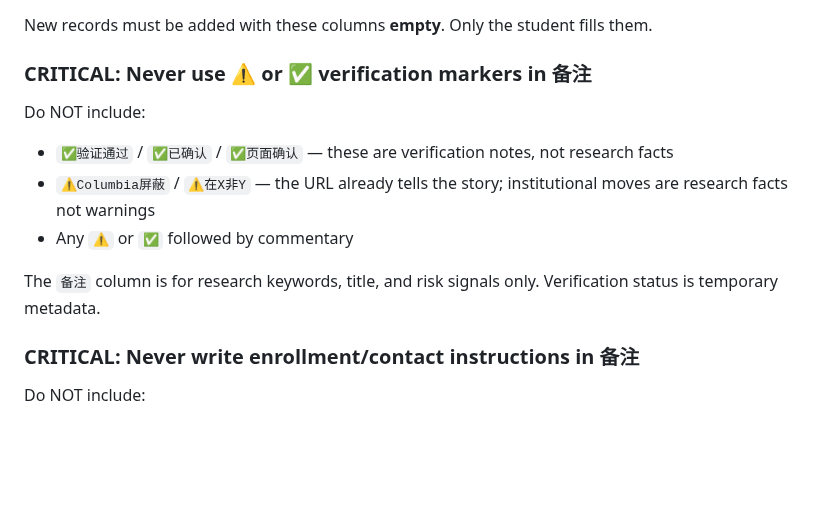
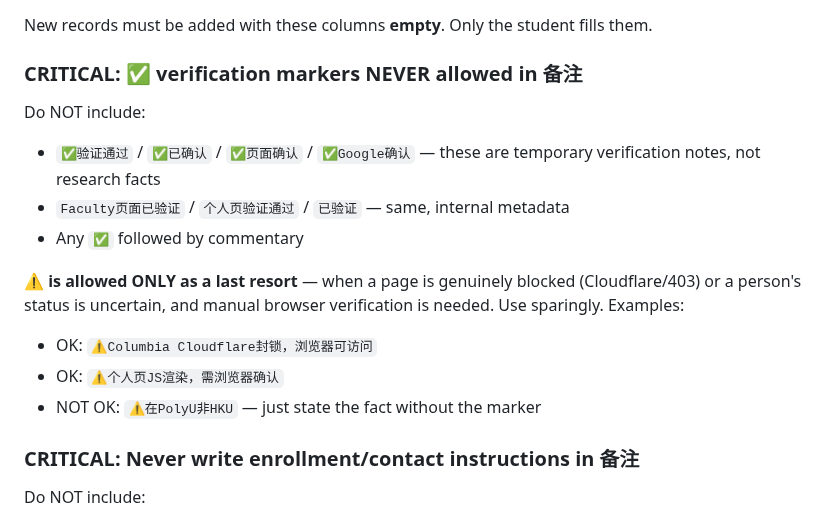
Before and after one commit to PNmiracle/phd-supervisor-selector, a Markdown page: SKILL.md, the part around the change. GitHub-like rendering; blank space fills up the shorter version.

Commit message:
fix: ✅ banned entirely, ⚠️ allowed as last resort for manual verification

```diff
--- a/SKILL.md
+++ b/SKILL.md
@@ -340,14 +340,19 @@ When adding NEW supervisor records, **NEVER** set these columns:
 New records must be added with these columns **empty**. Only the student fills them.
 
 
-### CRITICAL: Never use ⚠️ or ✅ verification markers in 备注
+### CRITICAL: ✅ verification markers NEVER allowed in 备注
 
 Do NOT include:
-- `✅验证通过` / `✅已确认` / `✅页面确认` — these are verification notes, not research facts
-- `⚠️Columbia屏蔽` / `⚠️在X非Y` — the URL already tells the story; institutional moves are research facts not warnings
-- Any `⚠️` or `✅` followed by commentary
+- `✅验证通过` / `✅已确认` / `✅页面确认` / `✅Google确认` — these are temporary verification notes, not research facts
+- `Faculty页面已验证` / `个人页验证通过` / `已验证` — same, internal metadata
+- Any `✅` followed by commentary
 
-The `备注` column is for research keywords, title, and risk signals only. Verification status is temporary metadata.
+**⚠️ is allowed ONLY as a last resort** — when a page is genuinely blocked (Cloudflare/403) or a person's status is uncertain, and manual browser verification is needed. Use sparingly. Examples:
+- OK: `⚠️Columbia Cloudflare封锁，浏览器可访问`
+- OK: `⚠️个人页JS渲染，需浏览器确认`
+- NOT OK: `⚠️在PolyU非HKU` — just state the fact without the marker
+
+
 
 
 ### CRITICAL: Never write enrollment/contact instructions in 备注
```
